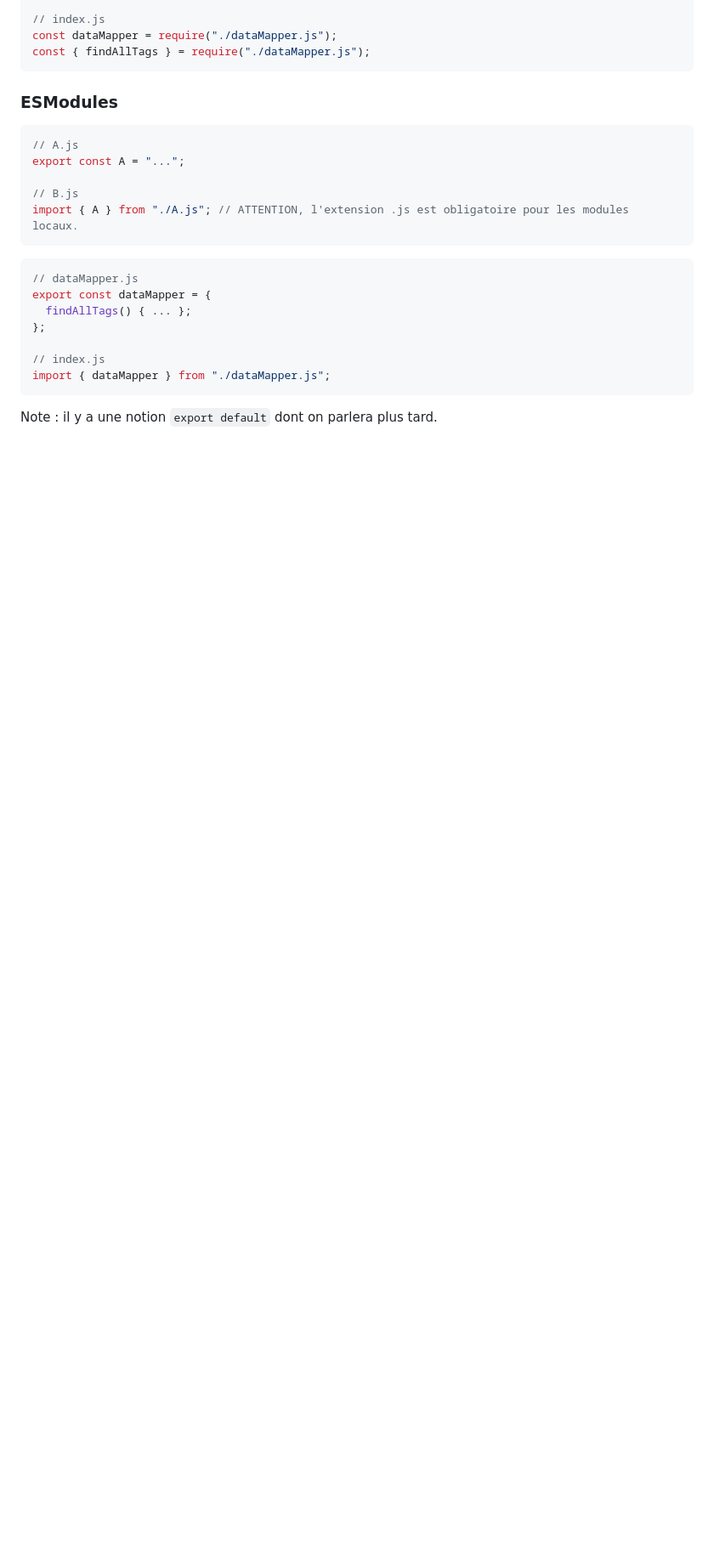
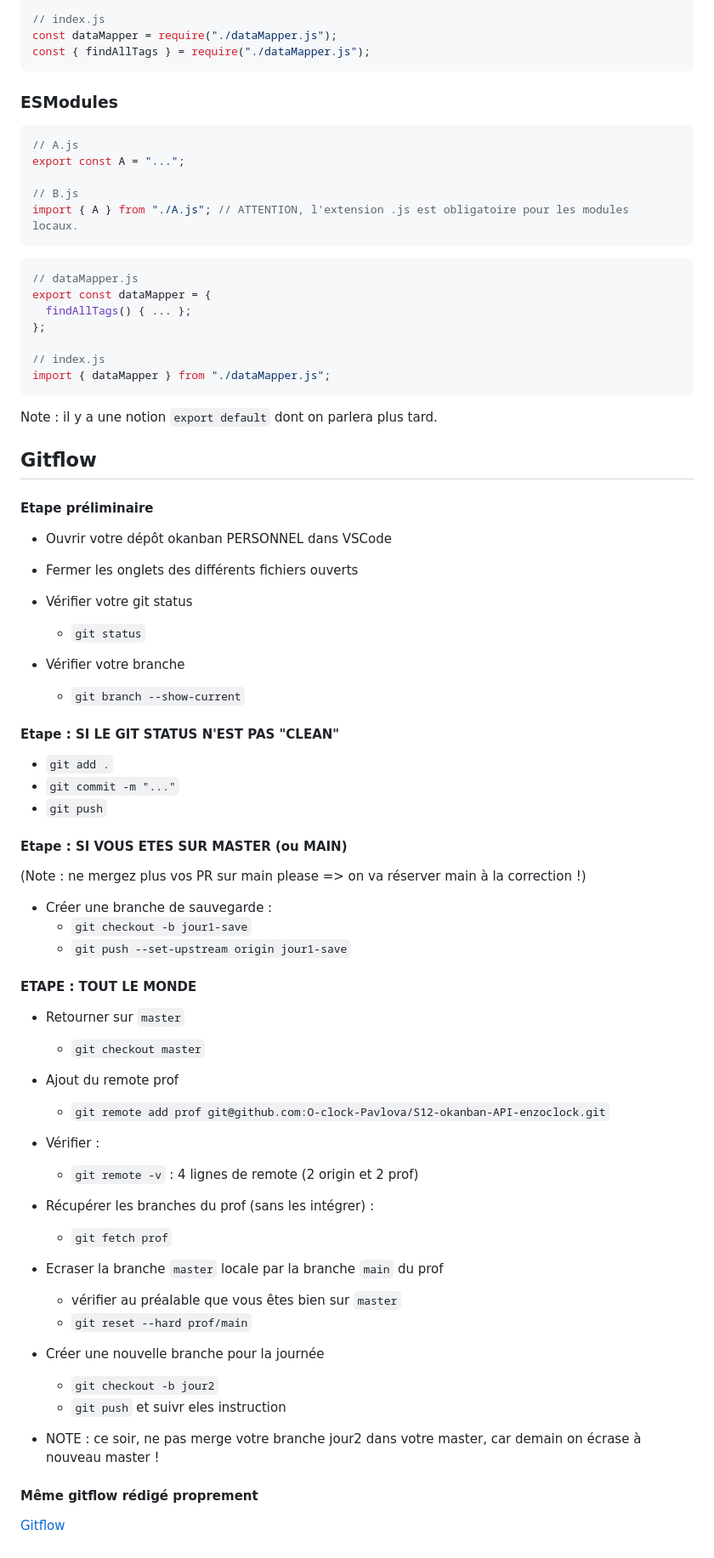
Before and after one commit to GavaudDylan/Okanban, a Markdown page: docs/cours/E02.md, the part around the change. Shown: that part at 85% size. Drawn GitHub-style; blank space fills up the shorter version.

Commit message:
docs: gitfloxw

```diff
--- a/docs/cours/E02.md
+++ b/docs/cours/E02.md
@@ -289,3 +289,66 @@ import { dataMapper } from "./dataMapper.js";
 
 
 Note : il y a une notion `export default` dont on parlera plus tard.
+
+
+
+## Gitflow
+
+#### Etape préliminaire
+
+- Ouvrir votre dépôt okanban PERSONNEL dans VSCode
+
+- Fermer les onglets des différents fichiers ouverts
+
+- Vérifier votre git status
+	- `git status`
+
+- Vérifier votre branche
+	- `git branch --show-current`
+
+
+#### Etape : SI LE GIT STATUS N'EST PAS "CLEAN"
+
+- `git add .`
+- `git commit -m "..."`
+- `git push`
+
+
+#### Etape : SI VOUS ETES SUR MASTER (ou MAIN)
+
+(Note : ne mergez plus vos PR sur main please => on va réserver main à la correction !)
+
+- Créer une branche de sauvegarde :
+	- `git checkout -b jour1-save`
+	- `git push --set-upstream origin jour1-save`
+
+
+#### ETAPE : TOUT LE MONDE
+
+- Retourner sur `master`
+	- `git checkout master`
+
+- Ajout du remote prof
+	- `git remote add prof git@github.com:O-clock-Pavlova/S12-okanban-API-enzoclock.git`
+
+- Vérifier :
+	- `git remote -v` : 4 lignes de remote (2 origin et 2 prof)
+
+- Récupérer les branches du prof (sans les intégrer) :
+	- `git fetch prof`
+
+- Ecraser la branche `master` locale par la branche `main` du prof
+	- vérifier au préalable que vous êtes bien sur `master`
+	- `git reset --hard prof/main`
+
+- Créer une nouvelle branche pour la journée
+	- `git checkout -b jour2`
+	- `git push` et suivr eles instruction
+
+
+- NOTE : ce soir, ne pas merge votre branche jour2 dans votre master, car demain on écrase à nouveau master !
+
+
+#### Même gitflow rédigé proprement
+
+[Gitflow](../resources/gitflow.md)
```
